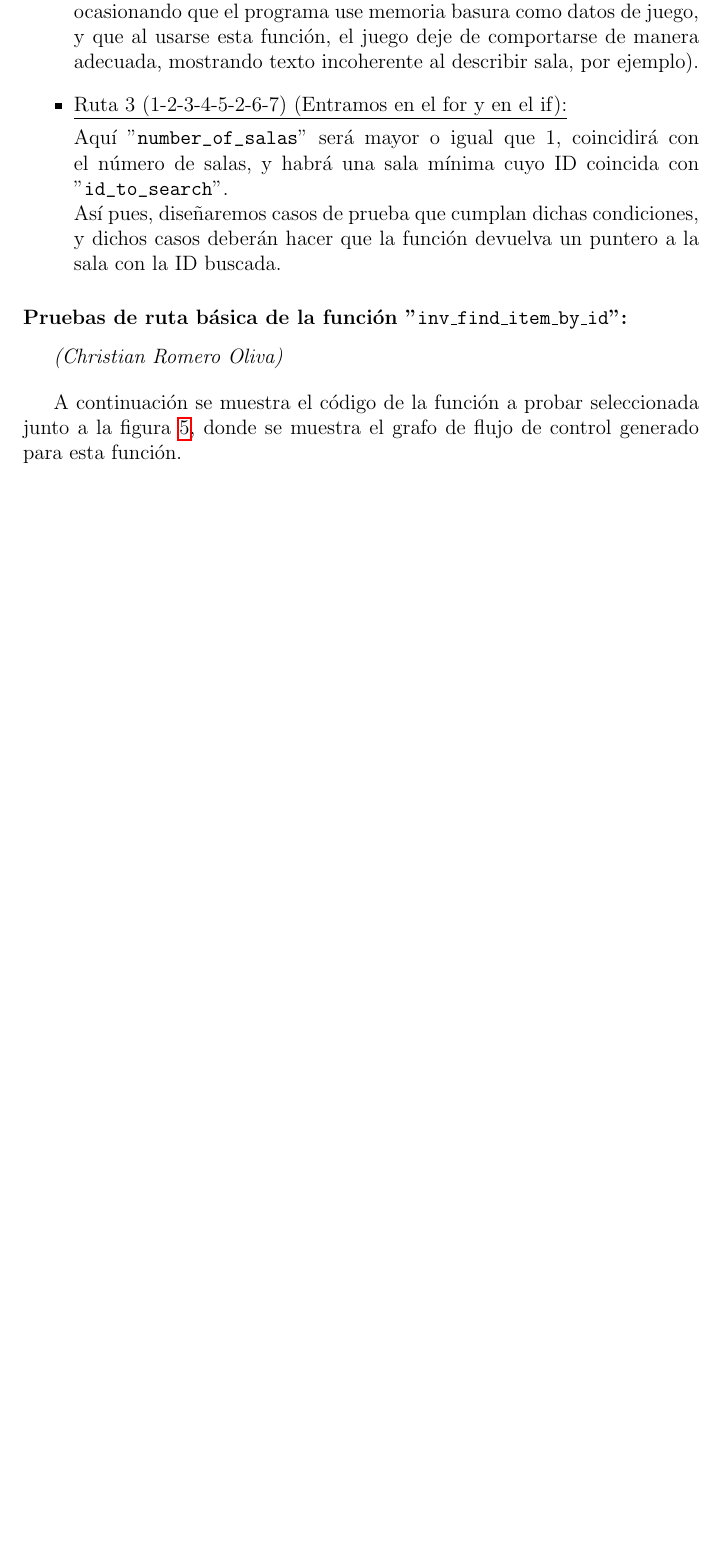
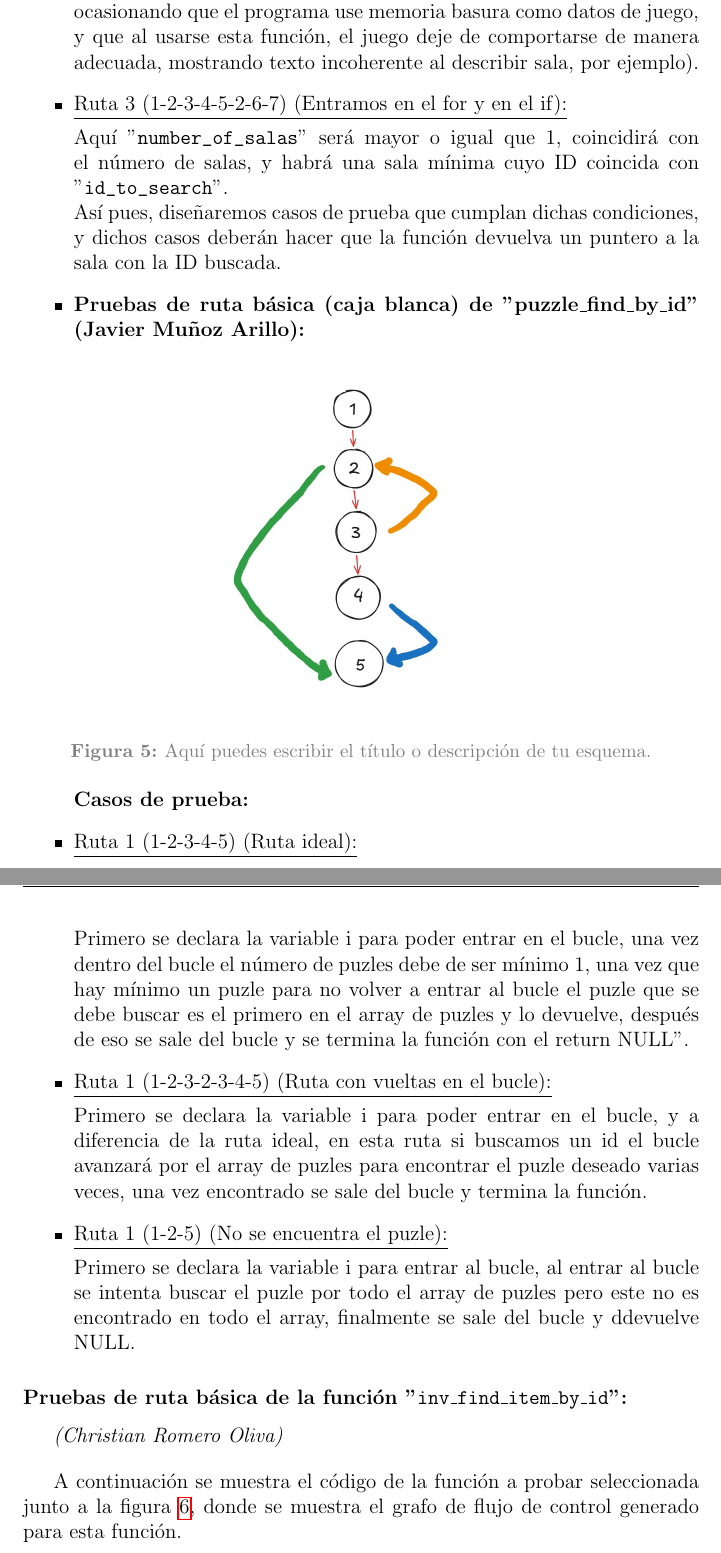
Before and after one commit to pn3m0n1c/esiescape-docs, a LaTeX document (PlantillaMOD.tex, which reads DocSistema.tex): part of page 15 of 29 before the commit and two parts of pages 16 and 17 of 31 after it, the two joined at a grey line, cut so that both start at the same text, the shorter picture padded with empty space. Compiled offline with pdfLaTeX.

Commit message:
vigésimoquinto cambio pacorro

```diff
--- a/DocSistema.tex
+++ b/DocSistema.tex
@@ -145,6 +152,29 @@ palabra clave al principio del nombre de la función que se incluye en la descri
 
 			Aquí ''\verb|number_of_salas|'' será mayor o igual que 1, coincidirá con el número de salas, y habrá una sala mínima cuyo ID coincida con ''\verb|id_to_search|''. \\
 			Así pues, diseñaremos casos de prueba que cumplan dichas condiciones, y dichos casos deberán hacer que la función devuelva un puntero a la sala con la ID buscada.
+
+		\item \textbf{Pruebas de ruta básica (caja blanca) de ''puzzle\_find\_by\_id'' (Javier Muñoz Arillo):}
+
+		\begin{figure}[htbp]
+   	 	\centering
+    	\includegraphics[width=0.5\textwidth]{Fotoponerpacorro.jpeg}
+    	\caption{Aquí puedes escribir el título o descripción de tu esquema.}
+    	\label{fig:esquema_nodos}
+		\end{figure}
+
+		\textbf{Casos de prueba:}
+
+		\item \underline{Ruta 1 (1-2-3-4-5) (Ruta ideal):}
+
+			Primero se declara la variable i para poder entrar en el bucle, una vez dentro del bucle el número de puzles debe de ser mínimo 1, una vez que hay mínimo un puzle para no volver a entrar al bucle el puzle que se debe buscar es el primero en el array de puzles y lo devuelve, después de eso se sale del bucle y se termina la función con el "return NULL".
+
+		\item \underline{Ruta 1 (1-2-3-2-3-4-5) (Ruta con vueltas en el bucle):}
+
+			Primero se declara la variable i para poder entrar en el bucle, y a diferencia de la ruta ideal, en esta ruta si buscamos un id el bucle avanzará por el array de puzles para encontrar el puzle deseado varias veces, una vez encontrado se sale del bucle y termina la función.
+
+		\item \underline{Ruta 1 (1-2-5) (No se encuentra el puzle):}
+
+			Primero se declara la variable i para entrar al bucle, al entrar al bucle se intenta buscar el puzle por todo el array de puzles pero este no es encontrado en todo el array, finalmente se sale del bucle y ddevuelve NULL.
 \end{itemize}
 
 \subsubsection{Pruebas de ruta básica de la función "\texttt{inv\_find\_item\_by\_id}":}
```
Also changed, not shown: Fotoponerpacorro.jpeg (added), DocSistema.tex (13 more changed lines).
